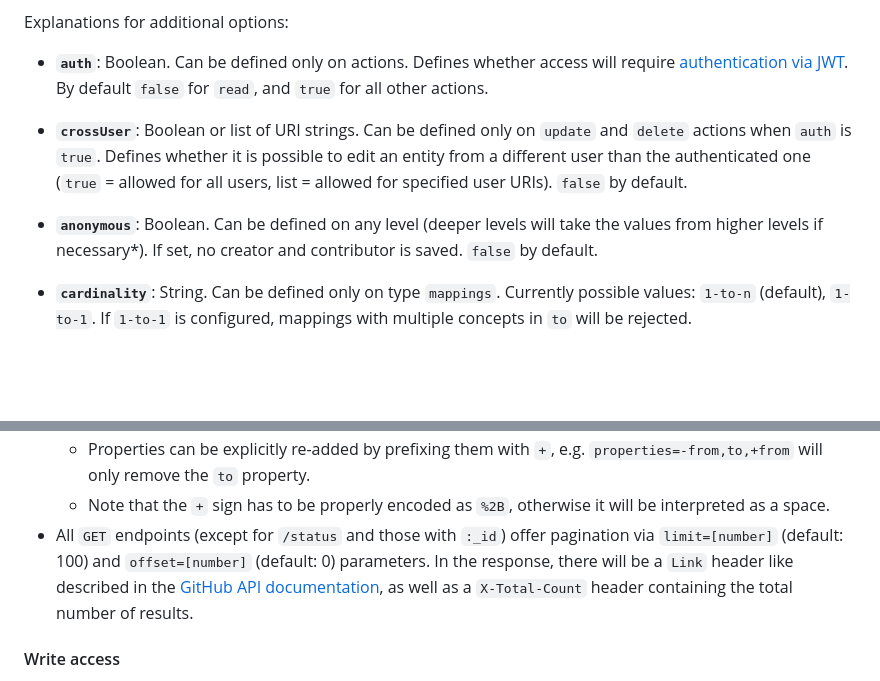
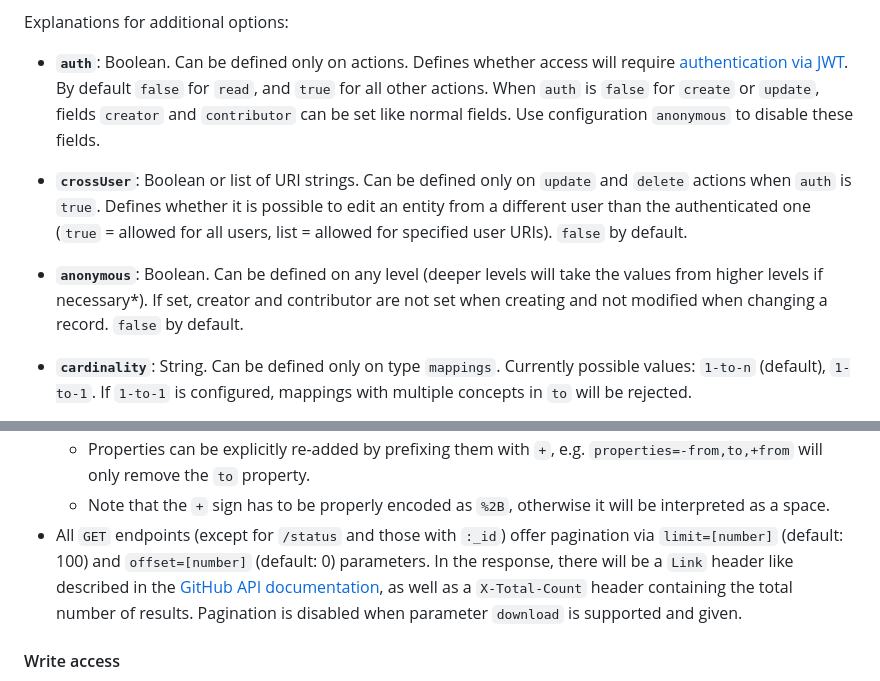
Before and after one commit to gbv/jskos-server, a Markdown page: index.md, 2 parts joined by grey strips. Drawn GitHub-style; blank space fills up the shorter version.

Commit message:
deploy: 33d2775bcb58e053addc8e0ecf840603c5f3b014

```diff
--- a/index.md
+++ b/index.md
@@ -255,11 +255,11 @@ Available actions for each of these endpoints are `read`, `create`, `update`, an
 
 Explanations for additional options:
 
-- **`auth`**: Boolean. Can be defined only on actions. Defines whether access will require [authentication via JWT](#authentication). By default `false` for `read`, and `true` for all other actions.
+- **`auth`**: Boolean. Can be defined only on actions. Defines whether access will require [authentication via JWT](#authentication). By default `false` for `read`, and `true` for all other actions. When `auth` is `false` for `create` or `update`, fields `creator` and `contributor` can be set like normal fields. Use configuration `anonymous` to disable these fields.
 
 - **`crossUser`**: Boolean or list of URI strings. Can be defined only on `update` and `delete` actions when `auth` is `true`. Defines whether it is possible to edit an entity from a different user than the authenticated one (`true` = allowed for all users, list = allowed for specified user URIs). `false` by default.
 
-- **`anonymous`**: Boolean. Can be defined on any level (deeper levels will take the values from higher levels if necessary\*). If set, no creator and contributor is saved. `false` by default.
+- **`anonymous`**: Boolean. Can be defined on any level (deeper levels will take the values from higher levels if necessary\*). If set, creator and contributor are not set when creating and not modified when changing a record. `false` by default.
 
 - **`cardinality`**: String. Can be defined only on type `mappings`. Currently possible values: `1-to-n` (default), `1-to-1`. If `1-to-1` is configured, mappings with multiple concepts in `to` will be rejected.
 
@@ -805,7 +805,7 @@ All API methods stick to the following rules, unless otherwise specified.
   - Example: `properties=*,-narrower,notation` will add properties `annotations` and `ancestors`, and remove the `notation` property from all return items.
   - Properties can be explicitly re-added by prefixing them with `+`, e.g. `properties=-from,to,+from` will only remove the `to` property.
   - Note that the `+` sign has to be properly encoded as `%2B`, otherwise it will be interpreted as a space.
-- All `GET` endpoints (except for `/status` and those with `:_id`) offer pagination via `limit=[number]` (default: 100) and `offset=[number]` (default: 0) parameters. In the response, there will be a `Link` header like described in the [GitHub API documentation](https://developer.github.com/v3/#pagination), as well as a `X-Total-Count` header containing the total number of results.
+- All `GET` endpoints (except for `/status` and those with `:_id`) offer pagination via `limit=[number]` (default: 100) and `offset=[number]` (default: 0) parameters. In the response, there will be a `Link` header like described in the [GitHub API documentation](https://developer.github.com/v3/#pagination), as well as a `X-Total-Count` header containing the total number of results. Pagination is disabled when parameter `download` is supported and given.
 
 #### Write access
 - `POST`/`PUT`/`PATCH`/`DELETE` requests require [authentication](#authentication) via a JWT from [login-server](https://github.com/gbv/login-server) in the header. Exception: Authentication for certain actions on certain endpoints can be disabled (see [configuration](#configuration)).
```
